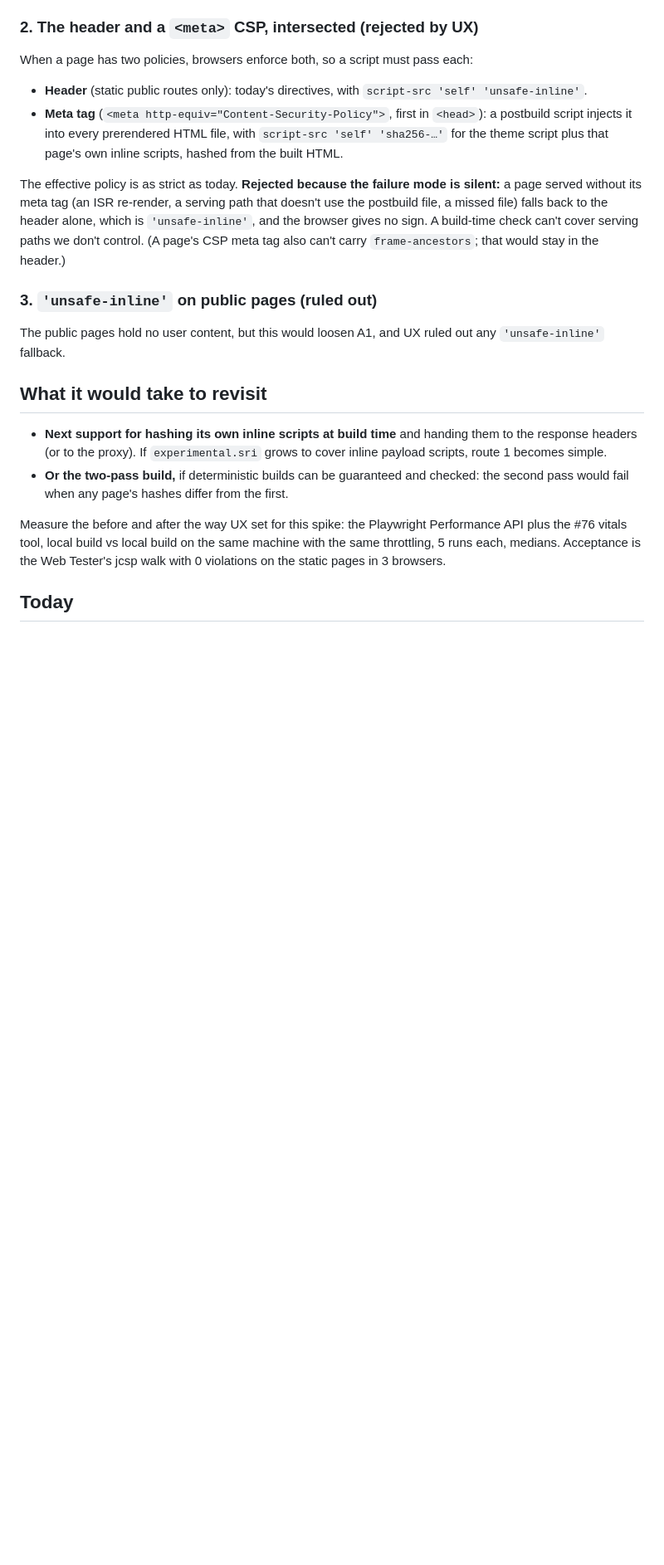
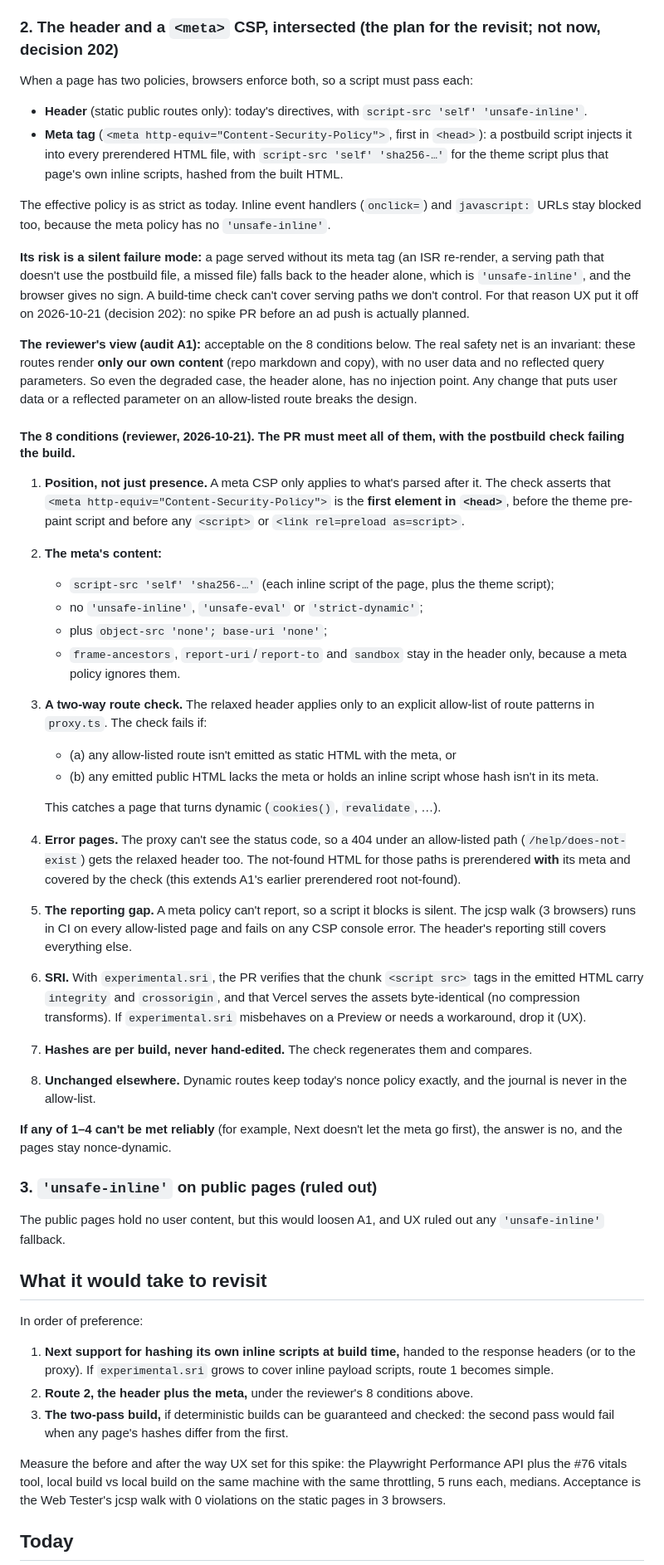
Before and after one commit to BurrowSoft/moodbow-web, a Markdown page: docs/perf/static-public-pages-csp.md, the part around one of its changes. Shown at 83% size. GitHub-like rendering; blank space fills up the shorter version.

Commit message:
docs(perf): the header+meta CSP and the reviewer's 8 conditions, as the revisit plan
UX (decision 202): no spike now. The dual-CSP design and the reviewer's
conditional A1 OK (8 conditions) are recorded as the plan for before any
paid ad push.

Co-Authored-By: Claude Opus 5.5 <noreply@anthropic.com>

```diff
--- a/docs/perf/static-public-pages-csp.md
+++ b/docs/perf/static-public-pages-csp.md
@@ -27,14 +27,39 @@ The third item is where every route breaks down.
 - **A two-pass build:** build, hash the prerendered HTML into a JSON file the proxy imports, then build again. This needs byte-identical RSC payloads across the two builds (a pinned `generateBuildId`, deterministic output), and it doubles the Vercel build time. Any drift between the passes silently blocks scripts.
 - **A runtime manifest:** the proxy fetches a hash list written after the build. Whether a postbuild file is deployed, and where, depends on Vercel's output collection, which we don't control. The proxy would also make a fetch on every request.
 
-### 2. The header and a `<meta>` CSP, intersected (rejected by UX)
+### 2. The header and a `<meta>` CSP, intersected (the plan for the revisit; not now, decision 202)
 
 When a page has two policies, browsers enforce both, so a script must pass each:
 
 - **Header** (static public routes only): today's directives, with `script-src 'self' 'unsafe-inline'`.
 - **Meta tag** (`<meta http-equiv="Content-Security-Policy">`, first in `<head>`): a postbuild script injects it into every prerendered HTML file, with `script-src 'self' 'sha256-…'` for the theme script plus that page's own inline scripts, hashed from the built HTML.
 
-The effective policy is as strict as today. **Rejected because the failure mode is silent:** a page served without its meta tag (an ISR re-render, a serving path that doesn't use the postbuild file, a missed file) falls back to the header alone, which is `'unsafe-inline'`, and the browser gives no sign. A build-time check can't cover serving paths we don't control. (A page's CSP meta tag also can't carry `frame-ancestors`; that would stay in the header.)
+The effective policy is as strict as today. Inline event handlers (`onclick=`) and `javascript:` URLs stay blocked too, because the meta policy has no `'unsafe-inline'`.
+
+**Its risk is a silent failure mode:** a page served without its meta tag (an ISR re-render, a serving path that doesn't use the postbuild file, a missed file) falls back to the header alone, which is `'unsafe-inline'`, and the browser gives no sign. A build-time check can't cover serving paths we don't control. For that reason UX put it off on 2026-10-21 (decision 202): no spike PR before an ad push is actually planned.
+
+**The reviewer's view (audit A1):** acceptable on the 8 conditions below. The real safety net is an invariant: these routes render **only our own content** (repo markdown and copy), with no user data and no reflected query parameters. So even the degraded case, the header alone, has no injection point. Any change that puts user data or a reflected parameter on an allow-listed route breaks the design.
+
+#### The 8 conditions (reviewer, 2026-10-21). The PR must meet all of them, with the postbuild check failing the build.
+
+1. **Position, not just presence.** A meta CSP only applies to what's parsed after it. The check asserts that `<meta http-equiv="Content-Security-Policy">` is the **first element in `<head>`**, before the theme pre-paint script and before any `<script>` or `<link rel=preload as=script>`.
+2. **The meta's content:**
+   - `script-src 'self' 'sha256-…'` (each inline script of the page, plus the theme script);
+   - no `'unsafe-inline'`, `'unsafe-eval'` or `'strict-dynamic'`;
+   - plus `object-src 'none'; base-uri 'none'`;
+   - `frame-ancestors`, `report-uri`/`report-to` and `sandbox` stay in the header only, because a meta policy ignores them.
+3. **A two-way route check.** The relaxed header applies only to an explicit allow-list of route patterns in `proxy.ts`. The check fails if:
+   - (a) any allow-listed route isn't emitted as static HTML with the meta, or
+   - (b) any emitted public HTML lacks the meta or holds an inline script whose hash isn't in its meta.
+
+   This catches a page that turns dynamic (`cookies()`, `revalidate`, …).
+4. **Error pages.** The proxy can't see the status code, so a 404 under an allow-listed path (`/help/does-not-exist`) gets the relaxed header too. The not-found HTML for those paths is prerendered **with** its meta and covered by the check (this extends A1's earlier prerendered root not-found).
+5. **The reporting gap.** A meta policy can't report, so a script it blocks is silent. The jcsp walk (3 browsers) runs in CI on every allow-listed page and fails on any CSP console error. The header's reporting still covers everything else.
+6. **SRI.** With `experimental.sri`, the PR verifies that the chunk `<script src>` tags in the emitted HTML carry `integrity` and `crossorigin`, and that Vercel serves the assets byte-identical (no compression transforms). If `experimental.sri` misbehaves on a Preview or needs a workaround, drop it (UX).
+7. **Hashes are per build, never hand-edited.** The check regenerates them and compares.
+8. **Unchanged elsewhere.** Dynamic routes keep today's nonce policy exactly, and the journal is never in the allow-list.
+
+**If any of 1–4 can't be met reliably** (for example, Next doesn't let the meta go first), the answer is no, and the pages stay nonce-dynamic.
 
 ### 3. `'unsafe-inline'` on public pages (ruled out)
 
@@ -42,8 +67,11 @@ The public pages hold no user content, but this would loosen A1, and UX ruled ou
 
 ## What it would take to revisit
 
-- **Next support for hashing its own inline scripts at build time** and handing them to the response headers (or to the proxy). If `experimental.sri` grows to cover inline payload scripts, route 1 becomes simple.
-- **Or the two-pass build,** if deterministic builds can be guaranteed and checked: the second pass would fail when any page's hashes differ from the first.
+In order of preference:
+
+1. **Next support for hashing its own inline scripts at build time,** handed to the response headers (or to the proxy). If `experimental.sri` grows to cover inline payload scripts, route 1 becomes simple.
+2. **Route 2, the header plus the meta,** under the reviewer's 8 conditions above.
+3. **The two-pass build,** if deterministic builds can be guaranteed and checked: the second pass would fail when any page's hashes differ from the first.
 
 Measure the before and after the way UX set for this spike: the Playwright Performance API plus the #76 vitals tool, local build vs local build on the same machine with the same throttling, 5 runs each, medians. Acceptance is the Web Tester's jcsp walk with 0 violations on the static pages in 3 browsers.
 
```
Also changed, not shown: other parts of docs/perf/static-public-pages-csp.md (+1 -1 lines).
